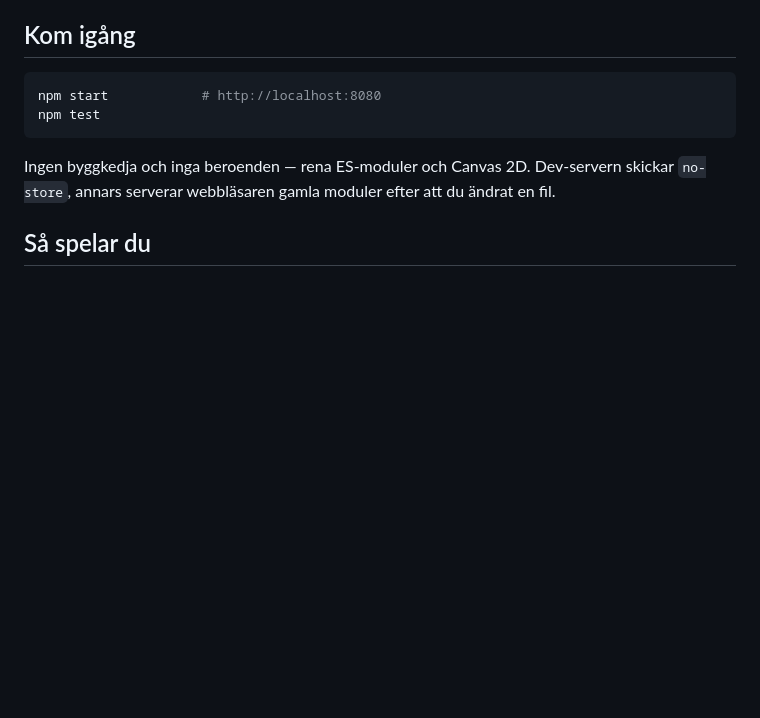
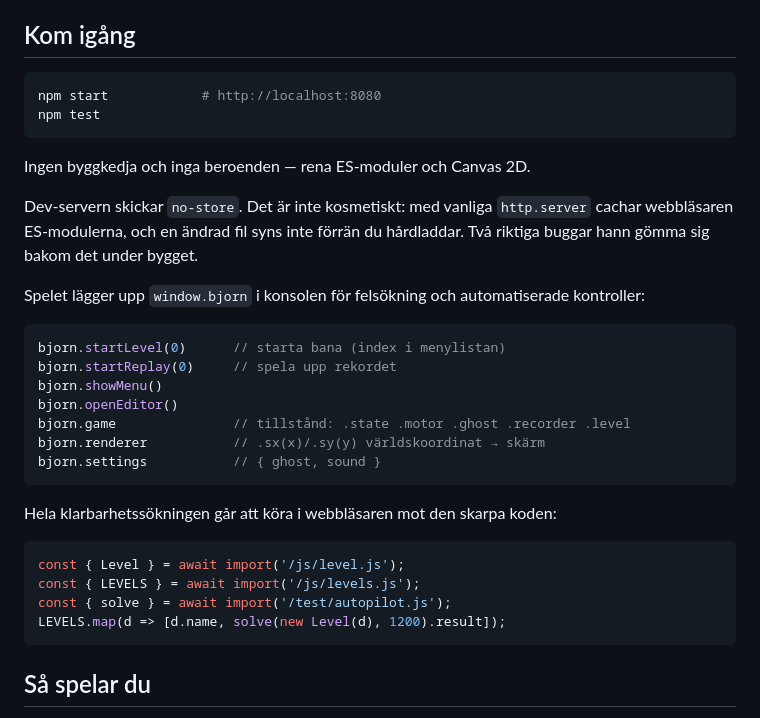
Before and after one commit to mikaelquick/bear, a Markdown page: README.md, the part around the change. GitHub-like rendering; blank space fills up the shorter version.

Commit message:
Dokumentera felsökningsingången window.bjorn och varför dev-servern inte cachar

````diff
--- a/README.md
+++ b/README.md
@@ -14,8 +14,32 @@ npm start            # http://localhost:8080
 npm test
 ```
 
-Ingen byggkedja och inga beroenden — rena ES-moduler och Canvas 2D. Dev-servern skickar
-`no-store`, annars serverar webbläsaren gamla moduler efter att du ändrat en fil.
+Ingen byggkedja och inga beroenden — rena ES-moduler och Canvas 2D.
+
+Dev-servern skickar `no-store`. Det är inte kosmetiskt: med vanliga `http.server` cachar
+webbläsaren ES-modulerna, och en ändrad fil syns inte förrän du hårdladdar. Två riktiga
+buggar hann gömma sig bakom det under bygget.
+
+Spelet lägger upp `window.bjorn` i konsolen för felsökning och automatiserade kontroller:
+
+```js
+bjorn.startLevel(0)      // starta bana (index i menylistan)
+bjorn.startReplay(0)     // spela upp rekordet
+bjorn.showMenu()
+bjorn.openEditor()
+bjorn.game               // tillstånd: .state .motor .ghost .recorder .level
+bjorn.renderer           // .sx(x)/.sy(y) världskoordinat → skärm
+bjorn.settings           // { ghost, sound }
+```
+
+Hela klarbarhetssökningen går att köra i webbläsaren mot den skarpa koden:
+
+```js
+const { Level } = await import('/js/level.js');
+const { LEVELS } = await import('/js/levels.js');
+const { solve } = await import('/test/autopilot.js');
+LEVELS.map(d => [d.name, solve(new Level(d), 1200).result]);
+```
 
 ## Så spelar du
 
````
